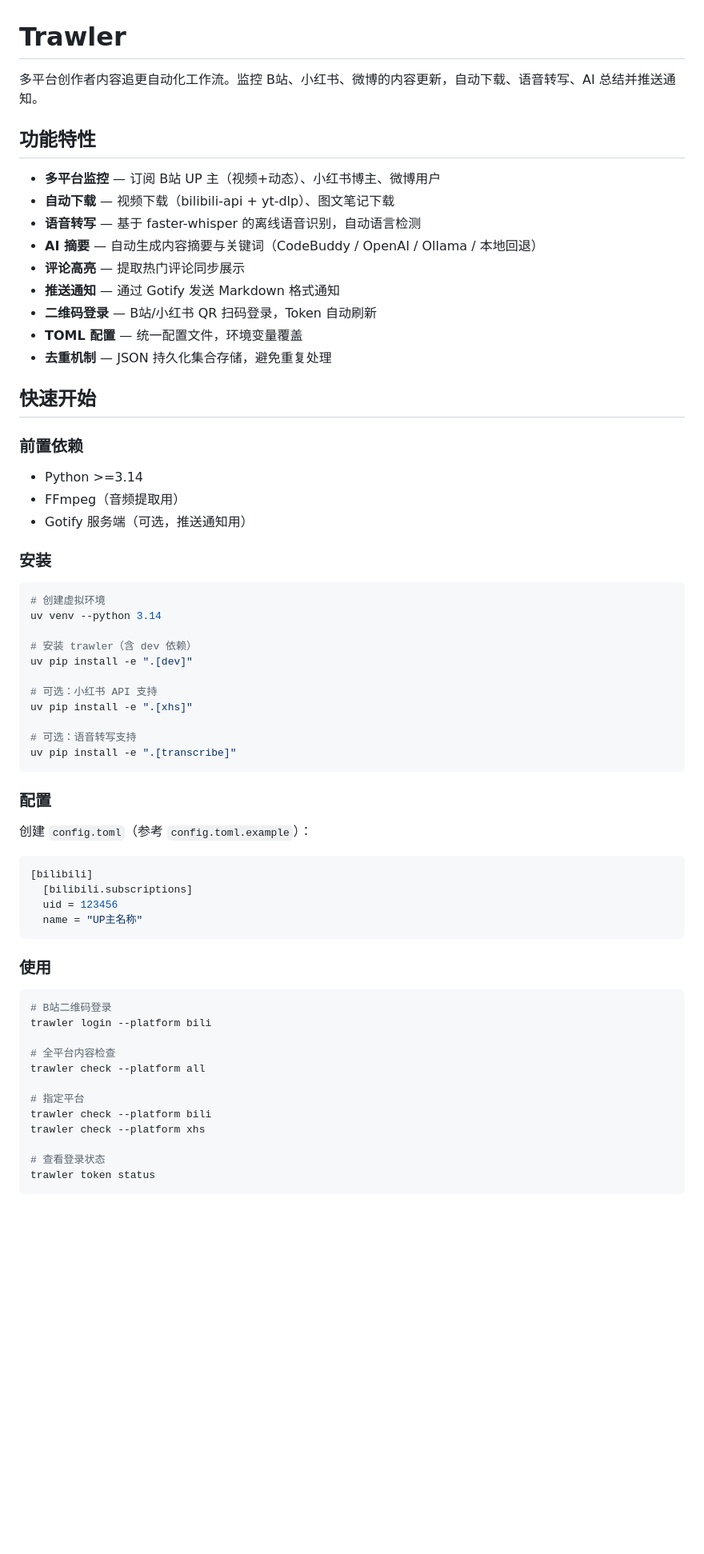
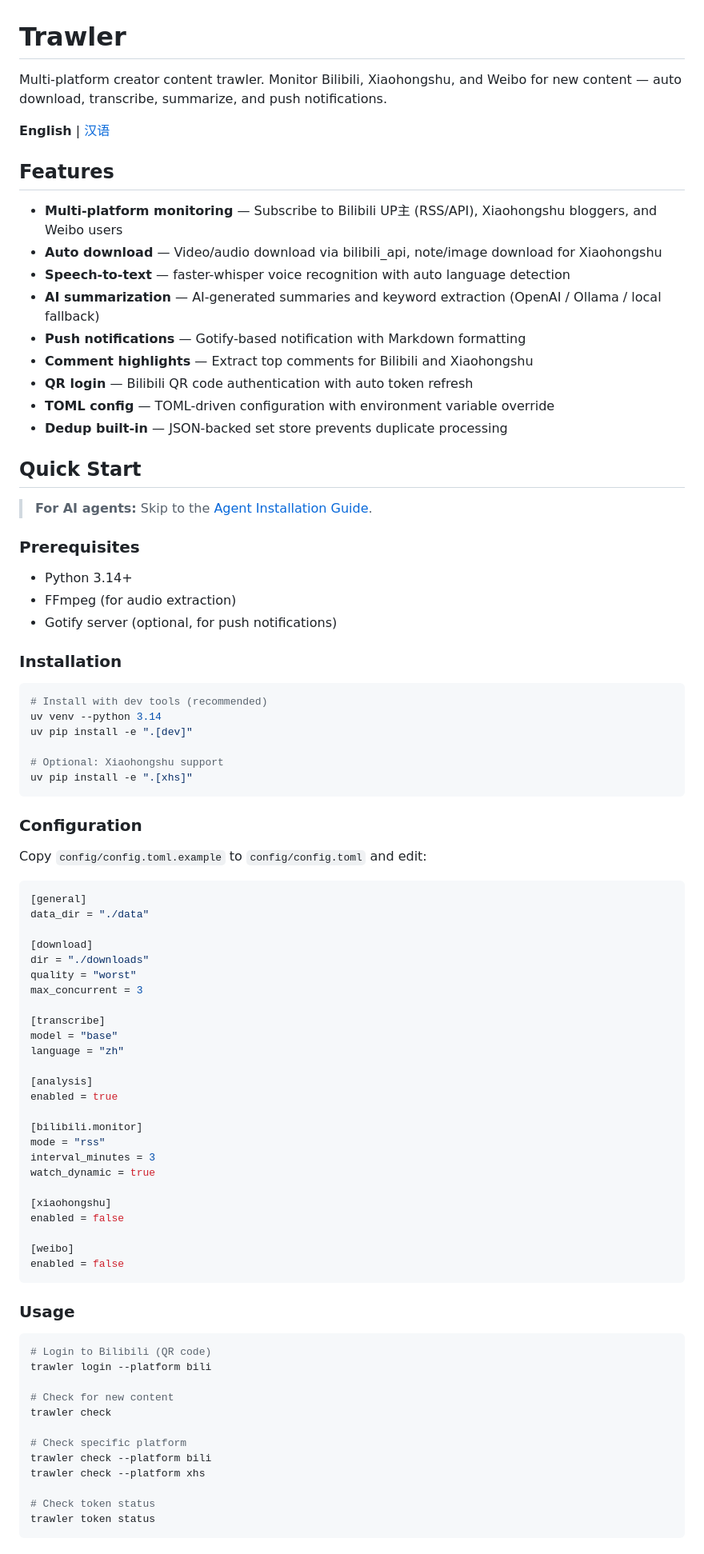
Before and after one commit to YinY1/trawler, a Markdown page: README.md, the part around one of its changes. Shown at 80% size. GitHub-like rendering; blank space fills up the shorter version.

Commit message:
docs: sync README bilingual (Python 3.14, uv, fix config example, rm CodeBuddy)

````diff
--- a/README.md
+++ b/README.md
@@ -1,68 +1,92 @@
 # Trawler
 
-多平台创作者内容追更自动化工作流。监控 B站、小红书、微博的内容更新，自动下载、语音转写、AI 总结并推送通知。
+Multi-platform creator content trawler. Monitor Bilibili, Xiaohongshu, and Weibo for new content — auto download, transcribe, summarize, and push notifications.
 
-## 功能特性
+<!-- README-I18N:START -->
 
-- **多平台监控** — 订阅 B站 UP 主（视频+动态）、小红书博主、微博用户
-- **自动下载** — 视频下载（bilibili-api + yt-dlp）、图文笔记下载
-- **语音转写** — 基于 faster-whisper 的离线语音识别，自动语言检测
-- **AI 摘要** — 自动生成内容摘要与关键词（CodeBuddy / OpenAI / Ollama / 本地回退）
-- **评论高亮** — 提取热门评论同步展示
-- **推送通知** — 通过 Gotify 发送 Markdown 格式通知
-- **二维码登录** — B站/小红书 QR 扫码登录，Token 自动刷新
-- **TOML 配置** — 统一配置文件，环境变量覆盖
-- **去重机制** — JSON 持久化集合存储，避免重复处理
+**English** | [汉语](./README.zh.md)
 
-## 快速开始
+<!-- README-I18N:END -->
 
-### 前置依赖
+## Features
 
-- Python >=3.14
-- FFmpeg（音频提取用）
-- Gotify 服务端（可选，推送通知用）
+- **Multi-platform monitoring** — Subscribe to Bilibili UP主 (RSS/API), Xiaohongshu bloggers, and Weibo users
+- **Auto download** — Video/audio download via bilibili_api, note/image download for Xiaohongshu
+- **Speech-to-text** — faster-whisper voice recognition with auto language detection
+- **AI summarization** — AI-generated summaries and keyword extraction (OpenAI / Ollama / local fallback)
+- **Push notifications** — Gotify-based notification with Markdown formatting
+- **Comment highlights** — Extract top comments for Bilibili and Xiaohongshu
+- **QR login** — Bilibili QR code authentication with auto token refresh
+- **TOML config** — TOML-driven configuration with environment variable override
+- **Dedup built-in** — JSON-backed set store prevents duplicate processing
 
-### 安装
+## Quick Start
+
+> **For AI agents:** Skip to the [Agent Installation Guide](#for-llm-agents).
+
+### Prerequisites
+
+- Python 3.14+
+- FFmpeg (for audio extraction)
+- Gotify server (optional, for push notifications)
+
+### Installation
 
 ```bash
-# 创建虚拟环境
+# Install with dev tools (recommended)
 uv venv --python 3.14
-
-# 安装 trawler（含 dev 依赖）
 uv pip install -e ".[dev]"
 
-# 可选：小红书 API 支持
+# Optional: Xiaohongshu support
 uv pip install -e ".[xhs]"
-
-# 可选：语音转写支持
-uv pip install -e ".[transcribe]"
 ```
 
-### 配置
+### Configuration
 
-创建 `config.toml`（参考 `config.toml.example`）：
+Copy `config/config.toml.example` to `config/config.toml` and edit:
 
 ```toml
-[bilibili]
-  [bilibili.subscriptions]
-  uid = 123456
-  name = "UP主名称"
+[general]
+data_dir = "./data"
+
+[download]
+dir = "./downloads"
+quality = "worst"
+max_concurrent = 3
+
+[transcribe]
+model = "base"
+language = "zh"
+
+[analysis]
+enabled = true
+
+[bilibili.monitor]
+mode = "rss"
+interval_minutes = 3
+watch_dynamic = true
+
+[xiaohongshu]
+enabled = false
+
+[weibo]
+enabled = false
 ```
 
-### 使用
+### Usage
 
 ```bash
-# B站二维码登录
+# Login to Bilibili (QR code)
 trawler login --platform bili
 
-# 全平台内容检查
-trawler check --platform all
+# Check for new content
+trawler check
 
-# 指定平台
+# Check specific platform
 trawler check --platform bili
 trawler check --platform xhs
 
-# 查看登录状态
+# Check token status
 trawler token status
 ```
 
````
Also changed, not shown: other parts of README.md (+87 -73 lines), README.zh.md (+46 -22 lines).
